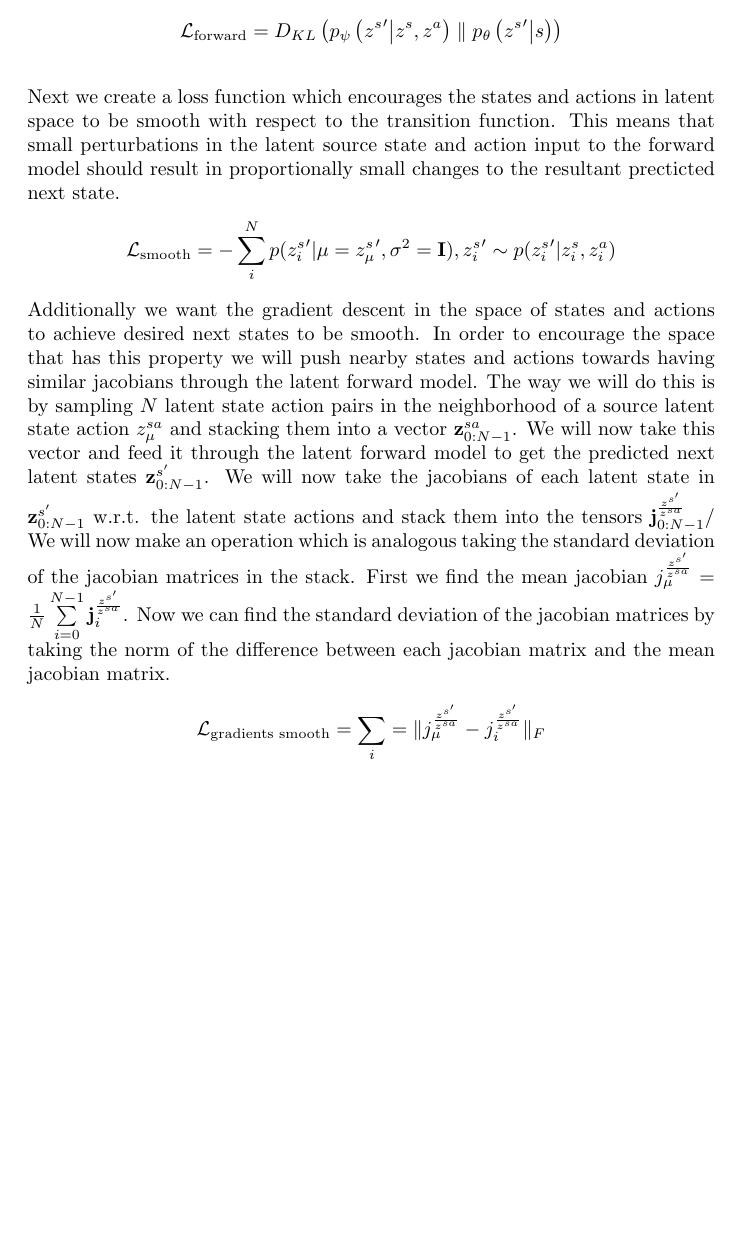
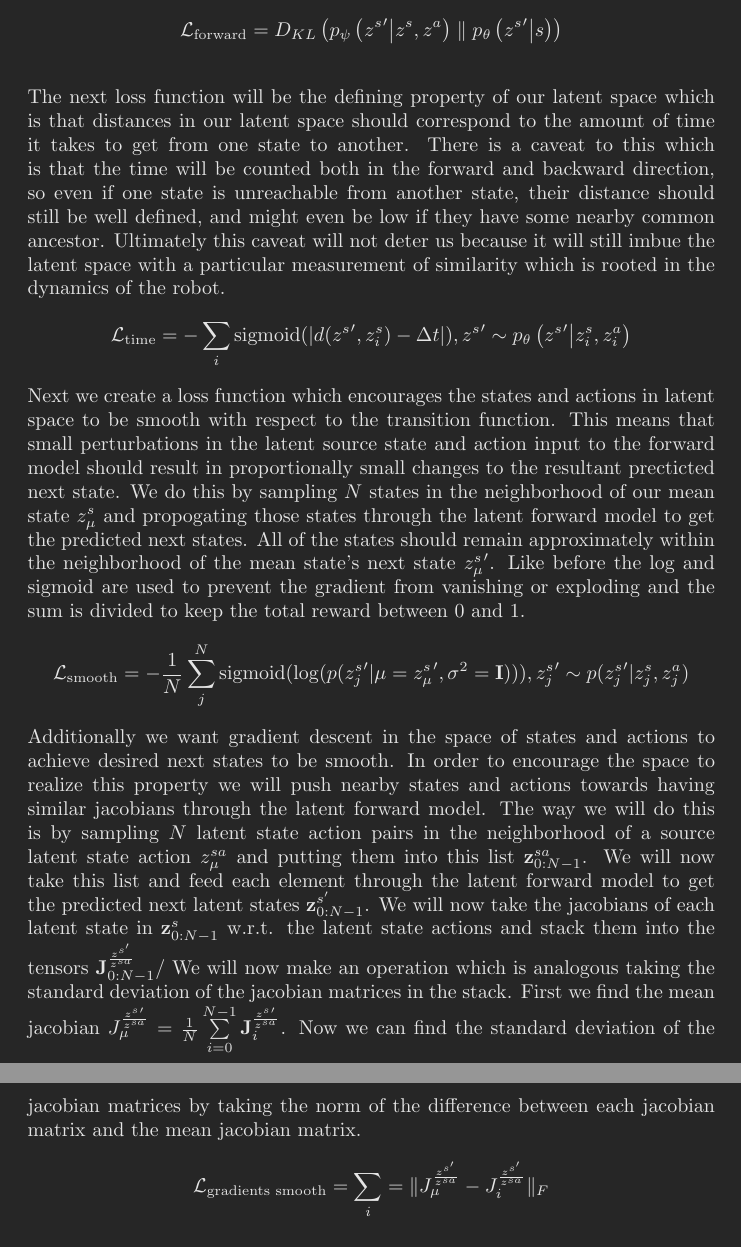
Before and after one commit to mishmish66/go_by_vibes, a LaTeX document (writeup.tex): part of page 2 of 3 before the commit and two parts of pages 2 and 3 of 4 after it, the two joined at a grey line, cut so that both start at the same text, the shorter picture padded with empty space. Compiled offline with pdfLaTeX.

Commit message:
Loss functions are more well explained and thought through by a bit

```diff
--- a/writeup.tex
+++ b/writeup.tex
@@ -5,6 +5,12 @@
 \usepackage{algorithm}
 \usepackage{algpseudocode}
 \usepackage{amsfonts}
+
+% Dark mode stuff, get rid of when sharing
+\usepackage{xcolor}
+\pagecolor[rgb]{0.15,0.15,0.15}   % Dark gray
+\color[rgb]{0.9,0.9,0.9}          % Light gray
+
 \newtheorem{definition}{Definition}
 
 \title{Go By Vibes}
@@ -41,18 +46,25 @@ $$\mathcal{L}_\text{action reconstruction} = -\text{sigmoid}(\log(p_\theta(a|z^a
 The next loss function trains a latent dynamics model to propogate the dynamics in the latent space.
 Additionally when applied to the state and action encoders this loss function encourages the states and actions to encode enough information about the state and action to predict the next state.
 $$\mathcal{L}_{\text{forward}} = D_{KL}\left( p_\psi\left({z^s}'\middle|z^s,z^a\right) \parallel p_\theta\left({z^s}'\middle| s\right) \right)$$ \\
+The next loss function will be the defining property of our latent space which is that distances in our latent space should correspond to the amount of time it takes to get from one state to another.
+There is a caveat to this which is that the time will be counted both in the forward and backward direction, so even if one state is unreachable from another state, their distance should still be well defined, and might even be low if they have some nearby common ancestor.
+Ultimately this caveat will not deter us because it will still imbue the latent space with a particular measurement of similarity which is rooted in the dynamics of the robot.
+$$\mathcal{L}_\text{time} = -\sum\limits_i \text{sigmoid}(|d({z^s}',z^s_i) - \Delta t|), {z^s}' \sim p_\theta\left({z^s}'\middle|z^s_i,z^a_i\right)$$
 Next we create a loss function which encourages the states and actions in latent space to be smooth with respect to the transition function.
 This means that small perturbations in the latent source state and action input to the forward model should result in proportionally small changes to the resultant precticted next state.
-$$\mathcal{L_\text{smooth}}= -\sum\limits_i^N p({z^s_i}'|\mu={z^s_\mu}',\sigma^2=\mathbf{I}), {z^s_i}' \sim p({z^s_i}'|z^s_i,z^a_i)$$
-Additionally we want the gradient descent in the space of states and actions to achieve desired next states to be smooth.
-In order to encourage the space that has this property we will push nearby states and actions towards having similar jacobians through the latent forward model.
-The way we will do this is by sampling \(N\) latent state action pairs in the neighborhood of a source latent state action \(z^{sa}_\mu\) and stacking them into a vector \(\mathbf{z}^{sa}_{0:N-1}\).
-We will now take this vector and feed it through the latent forward model to get the predicted next latent states \(\mathbf{z}^{s'}_{0:N-1}\).
-We will now take the jacobians of each latent state in \(\mathbf{z}^{s'}_{0:N-1}\) w.r.t. the latent state actions and stack them into the tensors \(\mathbf{j}^{\frac{z^{s'}}{z^{sa}}}_{0:N-1}/\)
+We do this by sampling $N$ states in the neighborhood of our mean state $z_\mu^s$ and propogating those states through the latent forward model to get the predicted next states.
+All of the states should remain approximately within the neighborhood of the mean state's next state ${z_\mu^s}'$.
+Like before the log and sigmoid are used to prevent the gradient from vanishing or exploding and the sum is divided to keep the total reward between $0$ and $1$.
+$$\mathcal{L_\text{smooth}} = -\frac{1}{N}\sum\limits_j^N \text{sigmoid}(\log(p({z^s_j}'|\mu={z^s_\mu}',\sigma^2=\mathbf{I}))), {z^s_j}' \sim p({z^s_j}'|z^s_j,z^a_j)$$
+Additionally we want gradient descent in the space of states and actions to achieve desired next states to be smooth.
+In order to encourage the space to realize this property we will push nearby states and actions towards having similar jacobians through the latent forward model.
+The way we will do this is by sampling \(N\) latent state action pairs in the neighborhood of a source latent state action \(z^{sa}_\mu\) and putting them into this list \(\mathbf{z}^{sa}_{0:N-1}\).
+We will now take this list and feed each element through the latent forward model to get the predicted next latent states \(\mathbf{z}^{s'}_{0:N-1}\).
+We will now take the jacobians of each latent state in \(\mathbf{z}^{s}_{0:N-1}\) w.r.t. the latent state actions and stack them into the tensors \(\mathbf{J}^{\frac{z^{s'}}{z^{sa}}}_{0:N-1}/\)
 We will now make an operation which is analogous taking the standard deviation of the jacobian matrices in the stack.
-First we find the mean jacobian \(j^{\frac{z^{s'}}{z^{sa}}}_\mu = \frac{1}{N}\sum\limits_{i=0}^{N-1} \mathbf{j}^{\frac{z^{s'}}{z^{sa}}}_{i}\).
+First we find the mean jacobian \(J^{\frac{{z^s}'}{z^{sa}}}_\mu = \frac{1}{N}\sum\limits_{i=0}^{N-1} \mathbf{J}^{\frac{{z^s}'}{z^{sa}}}_{i}\).
 Now we can find the standard deviation of the jacobian matrices by taking the norm of the difference between each jacobian matrix and the mean jacobian matrix.
-$$\mathcal{L_\text{gradients smooth}}= \sum\limits_i = \|j^{\frac{z^{s'}}{z^{sa}}}_\mu - j^{\frac{z^{s'}}{z^{sa}}}_i\|_F$$
+$$\mathcal{L_\text{gradients smooth}}= \sum\limits_i = \|J^{\frac{z^{s'}}{z^{sa}}}_\mu - J^{\frac{z^{s'}}{z^{sa}}}_i\|_F$$
 
 % $$\mathcal{L_\text{state regularization}}=-\sum\limits_i\max(\|{z_i^s}'-z_i^s\|-\lambda_\text{state}, 0)^2$$
 % $\mathcal{L}_\text{action regularization}=-\sum\limits_{i,j} \max(\|z'^s_{i,j}-z^s_i\| - \lambda_\text{act}, 0)^2, z_{i,j}'^s\sim p(z'^s_{i,j}|z^s_i,z^a_{i,j}),z^a_{i,j}\sim p(z^a_{i,j}|\mu=z^a_i, \sigma^2=\lambda_\text{act}^2)$
```
Also changed, not shown: writeup.tex (3 more changed lines).
